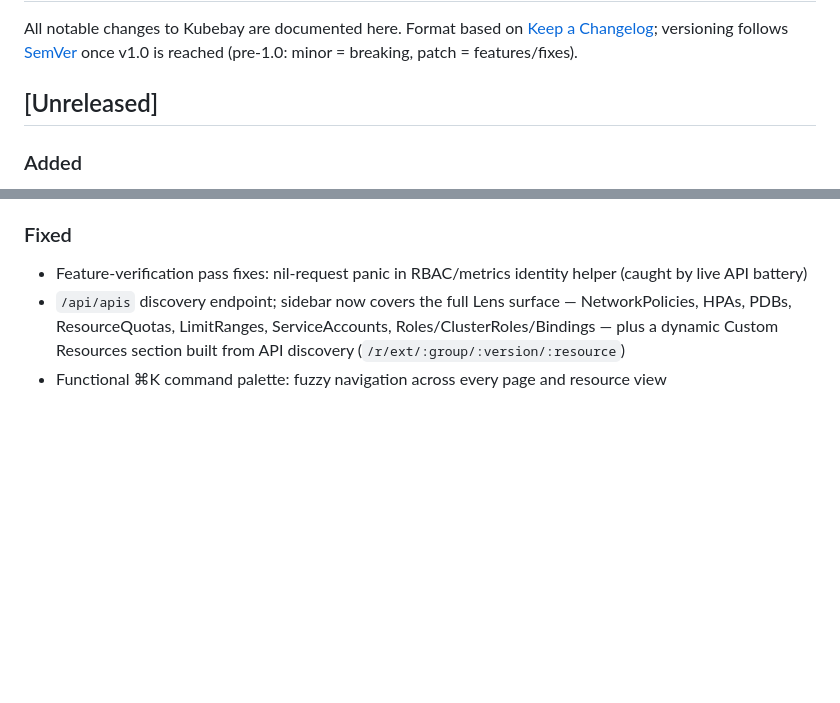
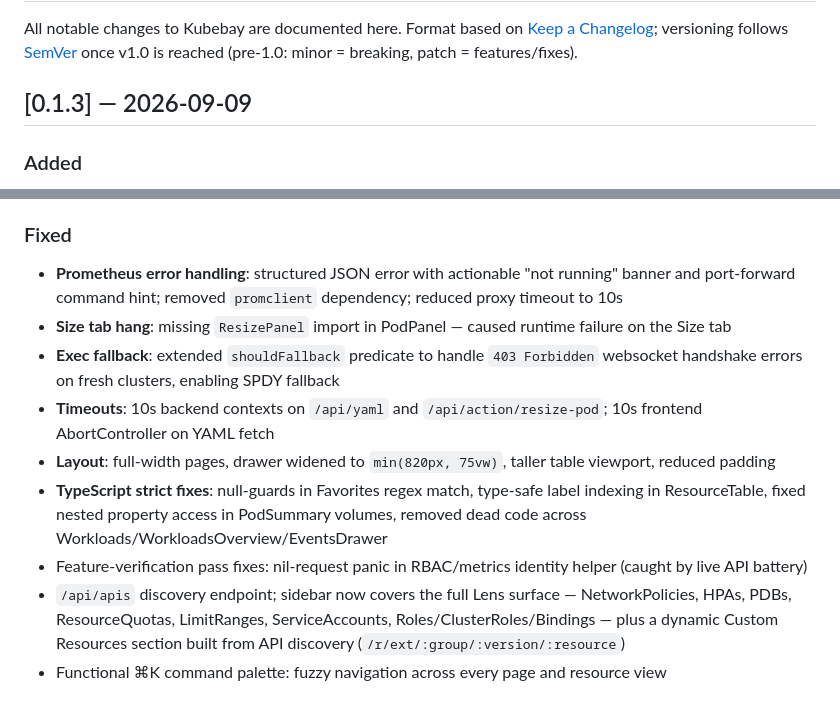
Before and after one commit to RajaSardar/kubebay, a Markdown page: CHANGELOG.md, 2 parts joined by grey strips. Drawn GitHub-style; blank space fills up the shorter version.

Commit message:
chore: prepare v0.1.3 release notes

```diff
--- a/CHANGELOG.md
+++ b/CHANGELOG.md
@@ -4,7 +4,7 @@ All notable changes to Kubebay are documented here.
 Format based on [Keep a Changelog](https://keepachangelog.com/en/1.1.0/); versioning follows
 [SemVer](https://semver.org/) once v1.0 is reached (pre-1.0: minor = breaking, patch = features/fixes).
 
-## [Unreleased]
+## [0.1.3] — 2026-09-09
 
 ### Added
 - **CRD Definitions page** (/crds) — browse all custom resources by API group, search by kind, click to view instances
@@ -33,6 +33,12 @@ Format based on [Keep a Changelog](https://keepachangelog.com/en/1.1.0/); versio
 - Exec shell fallback chain (bash → sh → ash) with manual picker; fixes exec into distroless/minimal images
 
 ### Fixed
+- **Prometheus error handling**: structured JSON error with actionable "not running" banner and port-forward command hint; removed `promclient` dependency; reduced proxy timeout to 10s
+- **Size tab hang**: missing `ResizePanel` import in PodPanel — caused runtime failure on the Size tab
+- **Exec fallback**: extended `shouldFallback` predicate to handle `403 Forbidden` websocket handshake errors on fresh clusters, enabling SPDY fallback
+- **Timeouts**: 10s backend contexts on `/api/yaml` and `/api/action/resize-pod`; 10s frontend AbortController on YAML fetch
+- **Layout**: full-width pages, drawer widened to `min(820px, 75vw)`, taller table viewport, reduced padding
+- **TypeScript strict fixes**: null-guards in Favorites regex match, type-safe label indexing in ResourceTable, fixed nested property access in PodSummary volumes, removed dead code across Workloads/WorkloadsOverview/EventsDrawer
 - Feature-verification pass fixes: nil-request panic in RBAC/metrics identity helper (caught by live API battery)
 - `/api/apis` discovery endpoint; sidebar now covers the full Lens surface — NetworkPolicies, HPAs, PDBs, ResourceQuotas, LimitRanges, ServiceAccounts, Roles/ClusterRoles/Bindings — plus a dynamic Custom Resources section built from API discovery (`/r/ext/:group/:version/:resource`)
 - Functional ⌘K command palette: fuzzy navigation across every page and resource view
```
